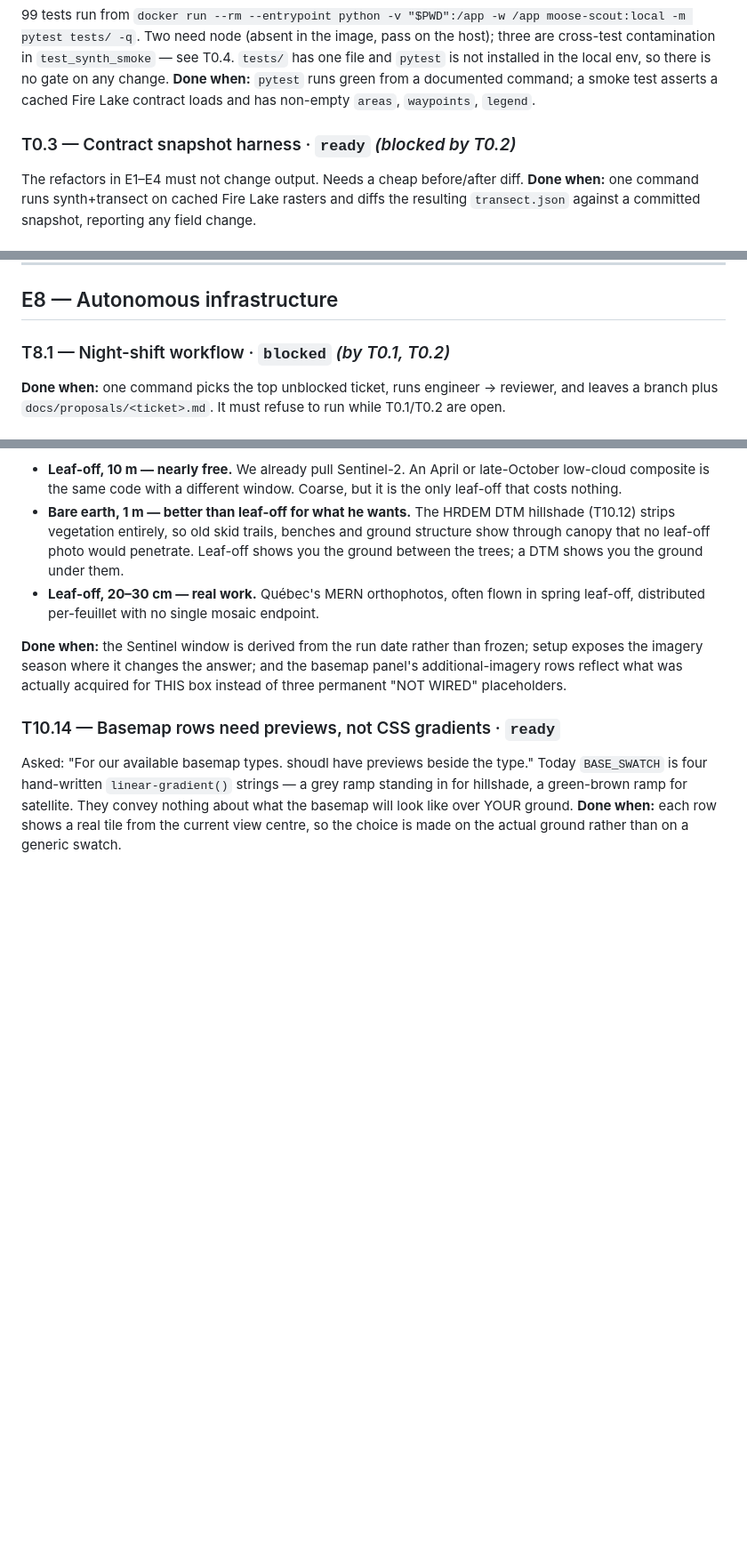
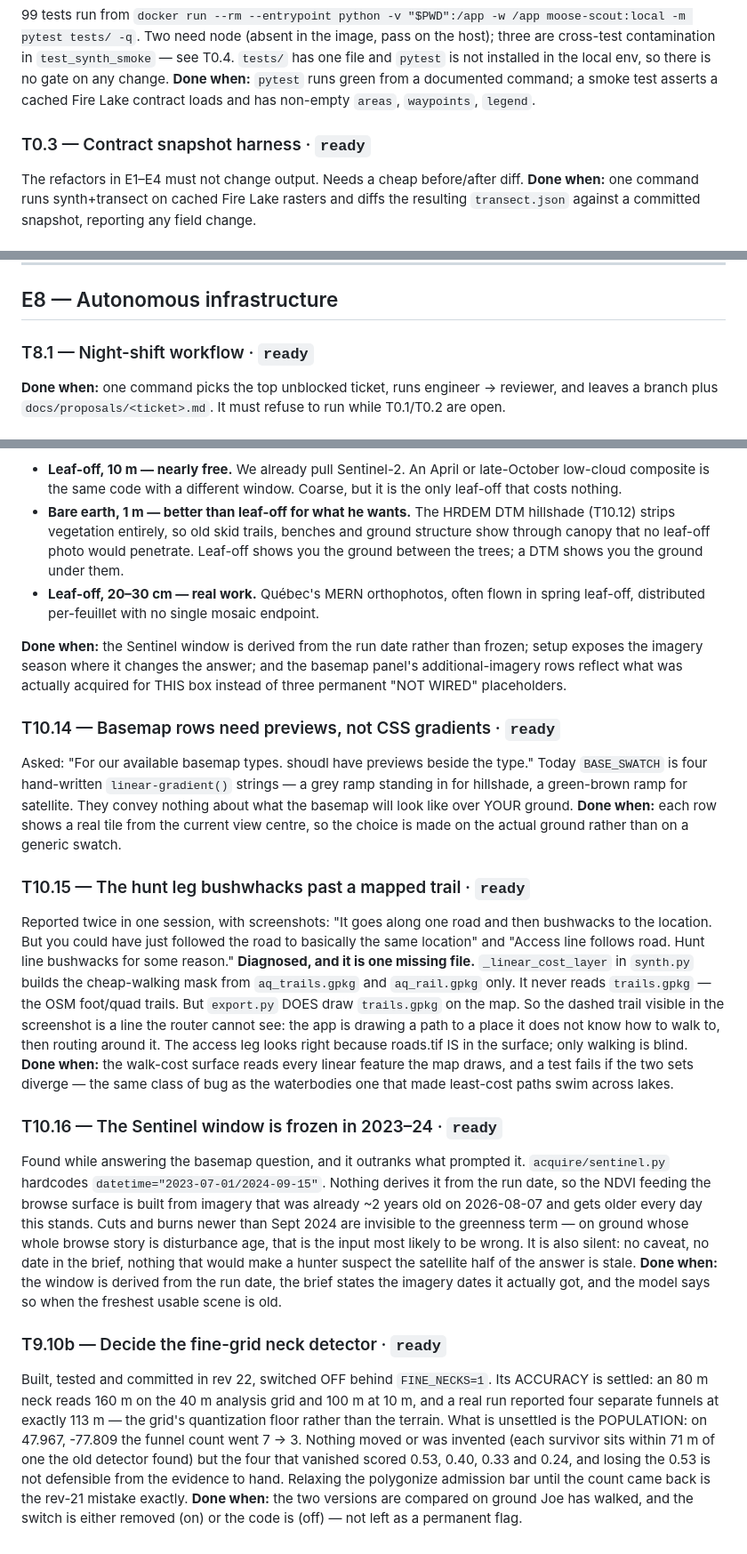
Before and after one commit to meadowlarkjoe/transect, a Markdown page: docs/BACKLOG.md, 3 parts joined by grey strips. Shown at 89% size. Rendered like a GitHub page; blank space fills up the shorter version.

Commit message:
Backlog: the routing bug I diagnosed but never wrote down, plus two more
T10.15 the hunt-leg bushwhack (trails.gpkg missing from the walk-cost surface),
T10.16 the frozen Sentinel window, and T9.10b as a real ticket rather than a flag
left in the code. Also clears seven stale 'blocked' markers whose blockers are done.

Co-Authored-By: Claude Opus 5 <noreply@anthropic.com>

```diff
--- a/docs/BACKLOG.md
+++ b/docs/BACKLOG.md
@@ -29,7 +29,7 @@ gate on any change.
 **Done when:** `pytest` runs green from a documented command; a smoke test asserts a
 cached Fire Lake contract loads and has non-empty `areas`, `waypoints`, `legend`.
 
-### T0.3 — Contract snapshot harness · `ready`  *(blocked by T0.2)*
+### T0.3 — Contract snapshot harness · `ready`
 The refactors in E1–E4 must not change output. Needs a cheap before/after diff.
 **Done when:** one command runs synth+transect on cached Fire Lake rasters and diffs
 the resulting `transect.json` against a committed snapshot, reporting any field change.
@@ -171,7 +171,7 @@ tool (reviewing a desk-built plan)? These imply different builds.
 
 ## E8 — Autonomous infrastructure
 
-### T8.1 — Night-shift workflow · `blocked` *(by T0.1, T0.2)*
+### T8.1 — Night-shift workflow · `ready`
 **Done when:** one command picks the top unblocked ticket, runs engineer → reviewer,
 and leaves a branch plus `docs/proposals/<ticket>.md`. It must refuse to run while
 T0.1/T0.2 are open.
@@ -546,3 +546,42 @@ standing in for hillshade, a green-brown ramp for satellite. They convey nothing
 what the basemap will look like over YOUR ground.
 **Done when:** each row shows a real tile from the current view centre, so the choice is
 made on the actual ground rather than on a generic swatch.
+
+### T10.15 — The hunt leg bushwhacks past a mapped trail · `ready`
+Reported twice in one session, with screenshots: "It goes along one road and then
+bushwacks to the location. But you could have just followed the road to basically the
+same location" and "Access line follows road. Hunt line bushwacks for some reason."
+**Diagnosed, and it is one missing file.** `_linear_cost_layer` in `synth.py` builds the
+cheap-walking mask from `aq_trails.gpkg` and `aq_rail.gpkg` only. It never reads
+`trails.gpkg` — the OSM foot/quad trails. But `export.py` DOES draw `trails.gpkg` on the
+map. So the dashed trail visible in the screenshot is a line the router cannot see: the
+app is drawing a path to a place it does not know how to walk to, then routing around it.
+The access leg looks right because roads.tif IS in the surface; only walking is blind.
+**Done when:** the walk-cost surface reads every linear feature the map draws, and a test
+fails if the two sets diverge — the same class of bug as the waterbodies one that made
+least-cost paths swim across lakes.
+
+### T10.16 — The Sentinel window is frozen in 2023–24 · `ready`
+Found while answering the basemap question, and it outranks what prompted it.
+`acquire/sentinel.py` hardcodes `datetime="2023-07-01/2024-09-15"`. Nothing derives it
+from the run date, so the NDVI feeding the browse surface is built from imagery that was
+already ~2 years old on 2026-08-07 and gets older every day this stands. Cuts and burns
+newer than Sept 2024 are invisible to the greenness term — on ground whose whole browse
+story is disturbance age, that is the input most likely to be wrong.
+It is also silent: no caveat, no date in the brief, nothing that would make a hunter
+suspect the satellite half of the answer is stale.
+**Done when:** the window is derived from the run date, the brief states the imagery
+dates it actually got, and the model says so when the freshest usable scene is old.
+
+### T9.10b — Decide the fine-grid neck detector · `ready`
+Built, tested and committed in rev 22, switched OFF behind `FINE_NECKS=1`.
+Its ACCURACY is settled: an 80 m neck reads 160 m on the 40 m analysis grid and 100 m at
+10 m, and a real run reported four separate funnels at exactly 113 m — the grid's
+quantization floor rather than the terrain. What is unsettled is the POPULATION: on
+47.967, -77.809 the funnel count went 7 → 3. Nothing moved or was invented (each
+survivor sits within 71 m of one the old detector found) but the four that vanished
+scored 0.53, 0.40, 0.33 and 0.24, and losing the 0.53 is not defensible from the
+evidence to hand. Relaxing the polygonize admission bar until the count came back is the
+rev-21 mistake exactly.
+**Done when:** the two versions are compared on ground Joe has walked, and the switch is
+either removed (on) or the code is (off) — not left as a permanent flag.
```
Also changed, not shown: other parts of docs/BACKLOG.md (+6 -6 lines).
